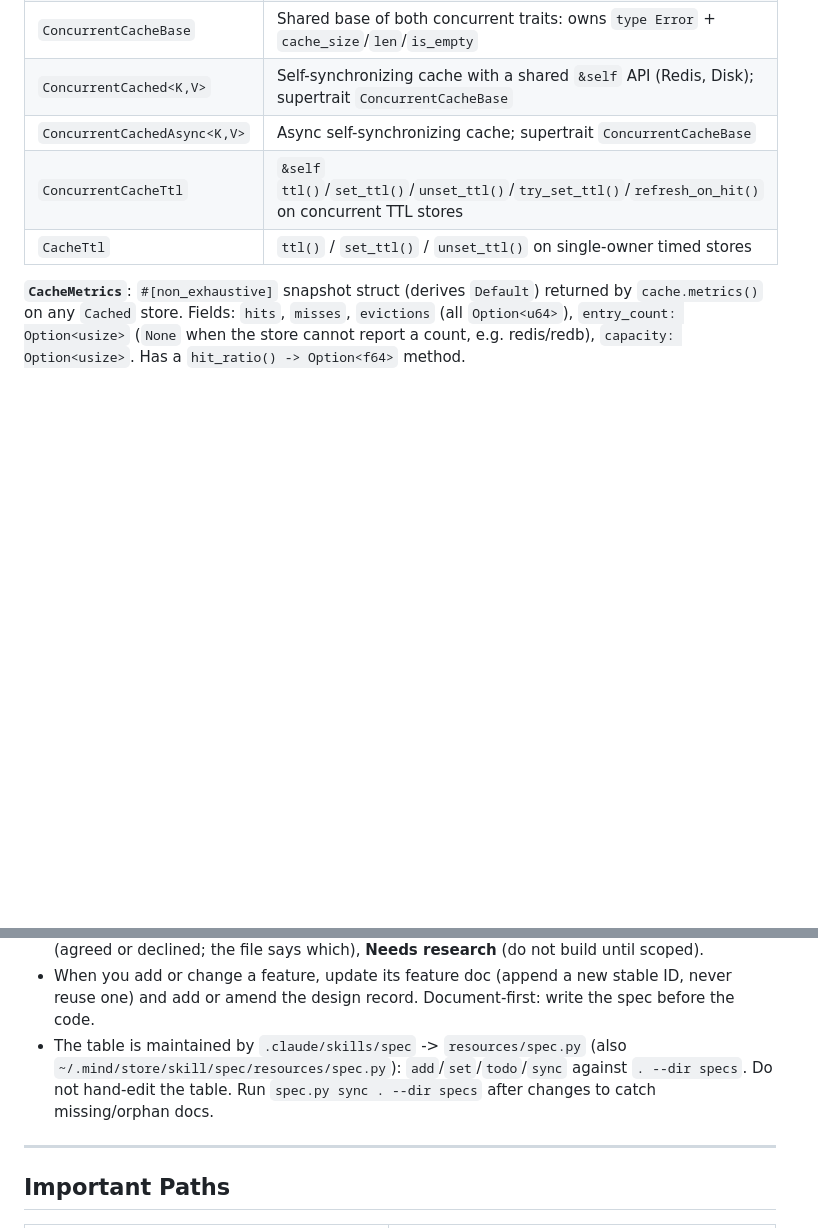
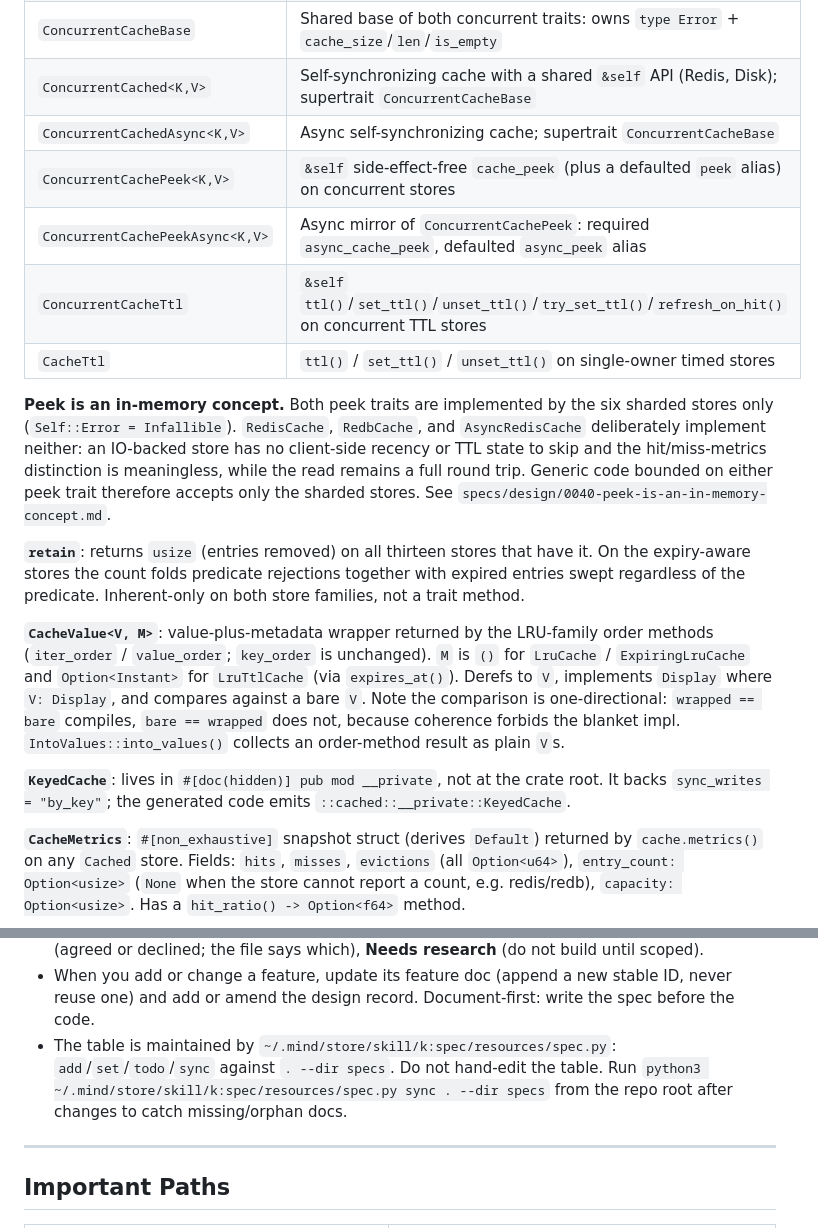
Before and after one commit to jaemk/cached, a Markdown page: AGENTS.md, 2 parts joined by grey strips. GitHub-like rendering; blank space fills up the shorter version.

Commit message:
docs: remove the stale v3 release-review doc, correct `spec.py` path and trait tables in AGENTS.md

```diff
--- a/AGENTS.md
+++ b/AGENTS.md
@@ -96,8 +96,31 @@ Write any scratch files, research dumps, or intermediate agent outputs to `local
 | `ConcurrentCacheBase` | Shared base of both concurrent traits: owns `type Error` + `cache_size`/`len`/`is_empty` |
 | `ConcurrentCached<K,V>` | Self-synchronizing cache with a shared `&self` API (Redis, Disk); supertrait `ConcurrentCacheBase` |
 | `ConcurrentCachedAsync<K,V>` | Async self-synchronizing cache; supertrait `ConcurrentCacheBase` |
+| `ConcurrentCachePeek<K,V>` | `&self` side-effect-free `cache_peek` (plus a defaulted `peek` alias) on concurrent stores |
+| `ConcurrentCachePeekAsync<K,V>` | Async mirror of `ConcurrentCachePeek`: required `async_cache_peek`, defaulted `async_peek` alias |
 | `ConcurrentCacheTtl` | `&self` `ttl()`/`set_ttl()`/`unset_ttl()`/`try_set_ttl()`/`refresh_on_hit()` on concurrent TTL stores |
 | `CacheTtl` | `ttl()` / `set_ttl()` / `unset_ttl()` on single-owner timed stores |
+
+**Peek is an in-memory concept.** Both peek traits are implemented by the six sharded stores only
+(`Self::Error = Infallible`). `RedisCache`, `RedbCache`, and `AsyncRedisCache` deliberately
+implement neither: an IO-backed store has no client-side recency or TTL state to skip and the
+hit/miss-metrics distinction is meaningless, while the read remains a full round trip. Generic
+code bounded on either peek trait therefore accepts only the sharded stores. See
+`specs/design/0040-peek-is-an-in-memory-concept.md`.
+
+**`retain`**: returns `usize` (entries removed) on all thirteen stores that have it. On the
+expiry-aware stores the count folds predicate rejections together with expired entries swept
+regardless of the predicate. Inherent-only on both store families, not a trait method.
+
+**`CacheValue<V, M>`**: value-plus-metadata wrapper returned by the LRU-family order methods
+(`iter_order` / `value_order`; `key_order` is unchanged). `M` is `()` for `LruCache` /
+`ExpiringLruCache` and `Option<Instant>` for `LruTtlCache` (via `expires_at()`). Derefs to `V`,
+implements `Display` where `V: Display`, and compares against a bare `V`. Note the comparison is
+one-directional: `wrapped == bare` compiles, `bare == wrapped` does not, because coherence forbids
+the blanket impl. `IntoValues::into_values()` collects an order-method result as plain `V`s.
+
+**`KeyedCache`**: lives in `#[doc(hidden)] pub mod __private`, not at the crate root. It backs
+`sync_writes = "by_key"`; the generated code emits `::cached::__private::KeyedCache`.
 
 **`CacheMetrics`**: `#[non_exhaustive]` snapshot struct (derives `Default`) returned by `cache.metrics()` on any `Cached` store. Fields: `hits`, `misses`, `evictions` (all `Option<u64>`), `entry_count: Option<usize>` (`None` when the store cannot report a count, e.g. redis/redb), `capacity: Option<usize>`. Has a `hit_ratio() -> Option<f64>` method.
 
@@ -273,9 +296,10 @@ directions, indexed in `specs/design/README.md`.
   (agreed or declined; the file says which), **Needs research** (do not build until scoped).
 - When you add or change a feature, update its feature doc (append a new stable ID, never reuse
   one) and add or amend the design record. Document-first: write the spec before the code.
-- The table is maintained by `.claude/skills/spec` -> `resources/spec.py` (also `~/.mind/store/skill/spec/resources/spec.py`):
+- The table is maintained by `~/.mind/store/skill/k:spec/resources/spec.py`:
   `add`/`set`/`todo`/`sync` against `. --dir specs`. Do not hand-edit the table. Run
-  `spec.py sync . --dir specs` after changes to catch missing/orphan docs.
+  `python3 ~/.mind/store/skill/k:spec/resources/spec.py sync . --dir specs` from the repo root
+  after changes to catch missing/orphan docs.
 
 ---
 
```
Also changed, not shown: docs/dev/v3.0.0-release-review.md (deleted, +0 -168 lines).
